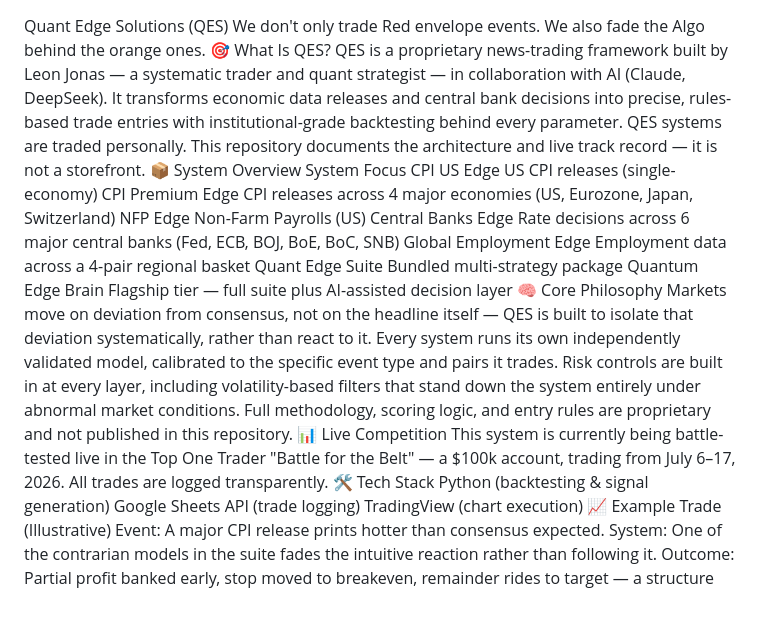
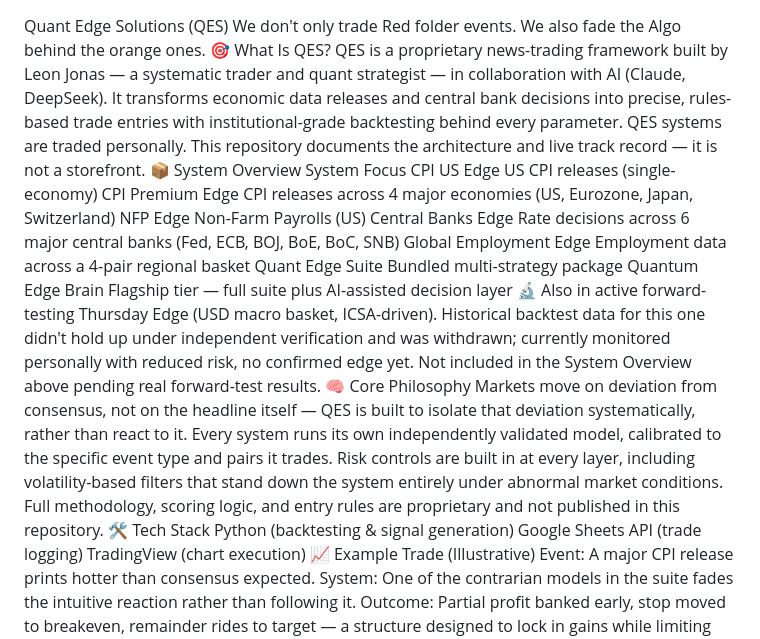
Before and after one commit to leonjonascedge-max/QESTradinglandingPage-, a Markdown page: README.md, the part around the change. Drawn GitHub-style; blank space fills up the shorter version.

```diff
--- a/README.md
+++ b/README.md
@@ -1,6 +1,6 @@
 Quant Edge Solutions (QES)
-We don't only trade Red envelope events. We also fade the Algo behind the orange ones.
-🎯 What Is QES?
+We don't only trade Red folder events. We also fade the Algo behind the orange ones. 🎯
+What Is QES?
 QES is a proprietary news-trading framework built by Leon Jonas — a systematic trader and quant strategist — in collaboration with AI (Claude, DeepSeek). It transforms economic data releases and central bank decisions into precise, rules-based trade entries with institutional-grade backtesting behind every parameter.
 QES systems are traded personally. This repository documents the architecture and live track record — it is not a storefront.
 📦 System Overview
@@ -20,14 +20,12 @@ Quant Edge Suite
 Bundled multi-strategy package
 Quantum Edge Brain
 Flagship tier — full suite plus AI-assisted decision layer
+🔬 Also in active forward-testing
+Thursday Edge (USD macro basket, ICSA-driven). Historical backtest data for this one didn't hold up under independent verification and was withdrawn; currently monitored personally with reduced risk, no confirmed edge yet. Not included in the System Overview above pending real forward-test results.
 🧠 Core Philosophy
 Markets move on deviation from consensus, not on the headline itself — QES is built to isolate that deviation systematically, rather than react to it.
-Every system runs its own independently validated model, calibrated to the specific event type and pairs it trades.
-Risk controls are built in at every layer, including volatility-based filters that stand down the system entirely under abnormal market conditions.
+Every system runs its own independently validated model, calibrated to the specific event type and pairs it trades. Risk controls are built in at every layer, including volatility-based filters that stand down the system entirely under abnormal market conditions.
 Full methodology, scoring logic, and entry rules are proprietary and not published in this repository.
-📊 Live Competition
-This system is currently being battle-tested live in the Top One Trader "Battle for the Belt" — a $100k account, trading from July 6–17, 2026.
-All trades are logged transparently.
 🛠️ Tech Stack
 Python (backtesting & signal generation)
 Google Sheets API (trade logging)
```
